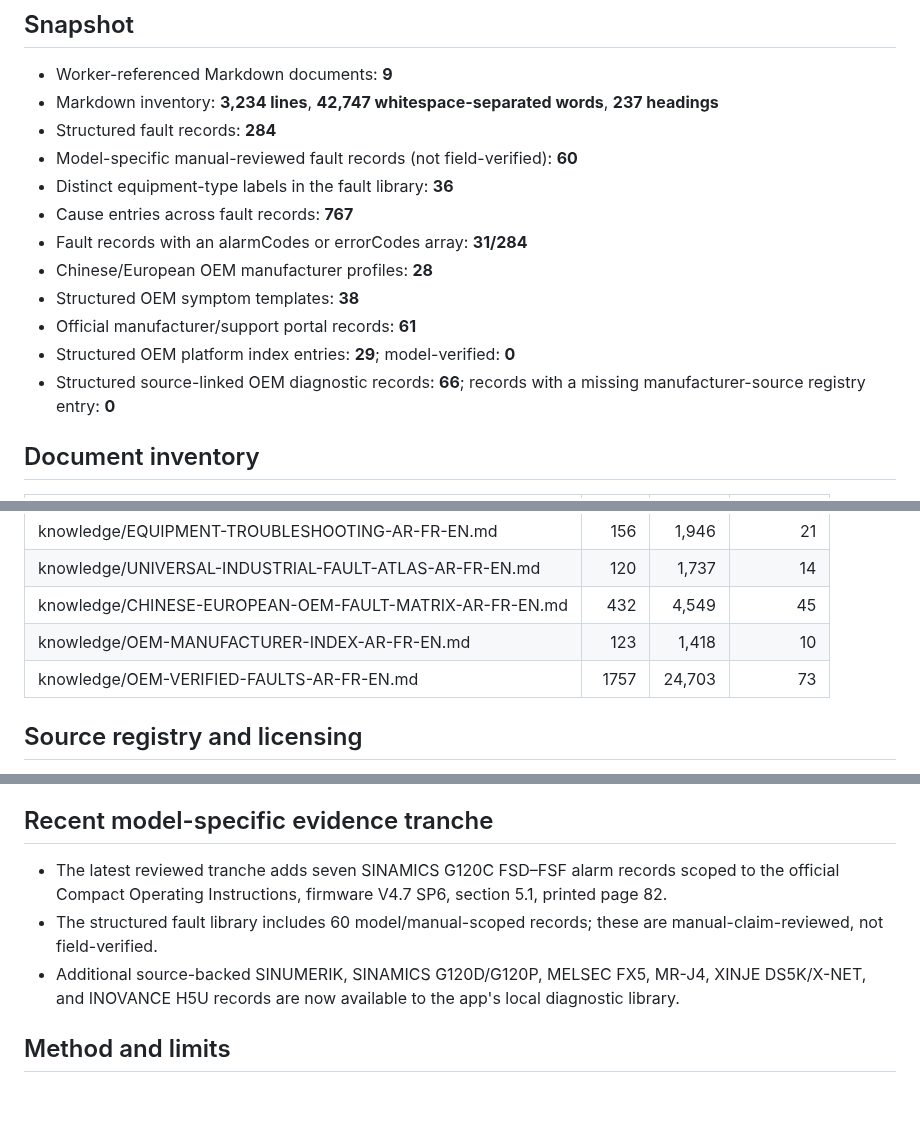
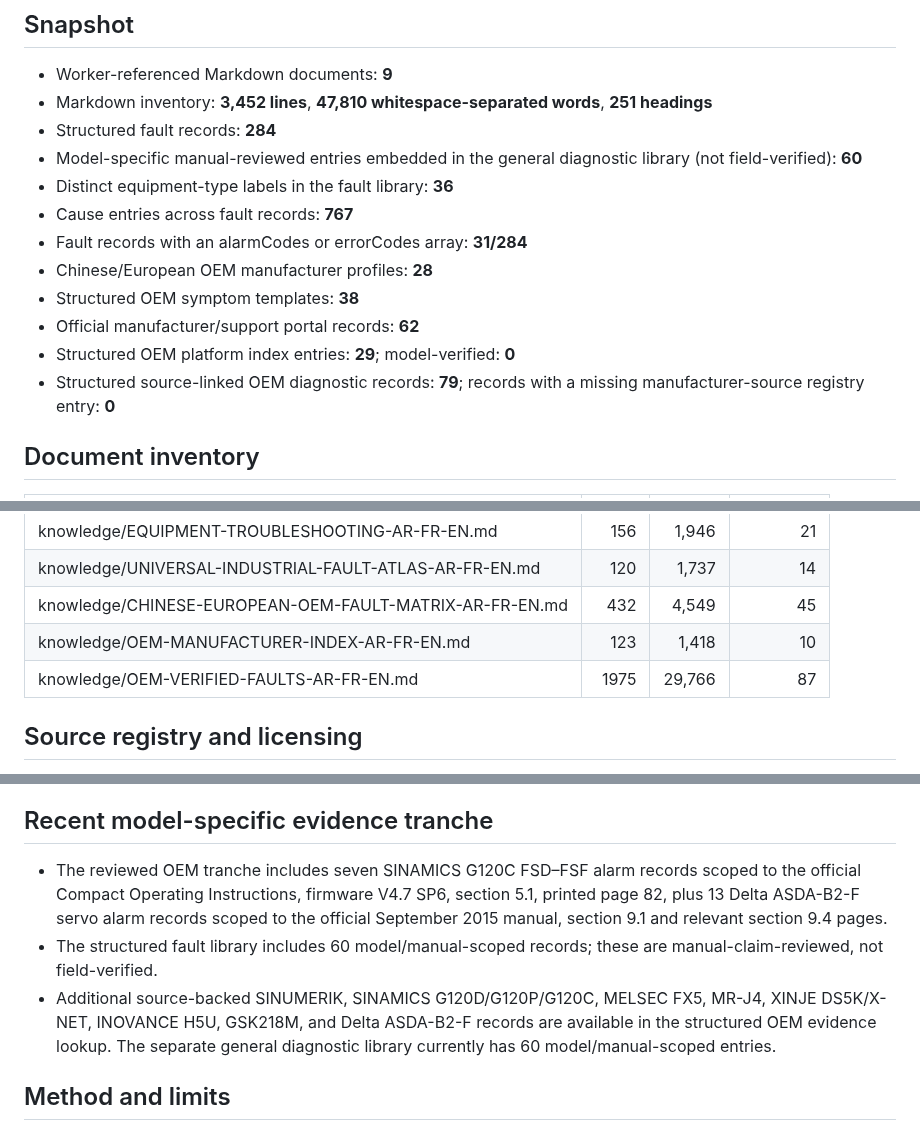
Before and after one commit to belaggouneseifeddine/ai-maintenance-toolkit, a Markdown page: knowledge/KNOWLEDGE-AUDIT-REPORT.md, 3 parts joined by grey strips. GitHub-like rendering; blank space fills up the shorter version.

Commit message:
docs: refresh knowledge audit for 79 source-linked OEM records

```diff
--- a/knowledge/KNOWLEDGE-AUDIT-REPORT.md
+++ b/knowledge/KNOWLEDGE-AUDIT-REPORT.md
@@ -5,17 +5,17 @@ Deterministic inventory of the current repository. This report adds no technical
 ## Snapshot
 
 - Worker-referenced Markdown documents: **9**
-- Markdown inventory: **3,234 lines**, **42,747 whitespace-separated words**, **237 headings**
+- Markdown inventory: **3,452 lines**, **47,810 whitespace-separated words**, **251 headings**
 - Structured fault records: **284**
-- Model-specific manual-reviewed fault records (not field-verified): **60**
+- Model-specific manual-reviewed entries embedded in the general diagnostic library (not field-verified): **60**
 - Distinct equipment-type labels in the fault library: **36**
 - Cause entries across fault records: **767**
 - Fault records with an alarmCodes or errorCodes array: **31/284**
 - Chinese/European OEM manufacturer profiles: **28**
 - Structured OEM symptom templates: **38**
-- Official manufacturer/support portal records: **61**
+- Official manufacturer/support portal records: **62**
 - Structured OEM platform index entries: **29**; model-verified: **0**
-- Structured source-linked OEM diagnostic records: **66**; records with a missing manufacturer-source registry entry: **0**
+- Structured source-linked OEM diagnostic records: **79**; records with a missing manufacturer-source registry entry: **0**
 
 ## Document inventory
 
@@ -29,7 +29,7 @@ Deterministic inventory of the current repository. This report adds no technical
 | knowledge/UNIVERSAL-INDUSTRIAL-FAULT-ATLAS-AR-FR-EN.md | 120 | 1,737 | 14 |
 | knowledge/CHINESE-EUROPEAN-OEM-FAULT-MATRIX-AR-FR-EN.md | 432 | 4,549 | 45 |
 | knowledge/OEM-MANUFACTURER-INDEX-AR-FR-EN.md | 123 | 1,418 | 10 |
-| knowledge/OEM-VERIFIED-FAULTS-AR-FR-EN.md | 1757 | 24,703 | 73 |
+| knowledge/OEM-VERIFIED-FAULTS-AR-FR-EN.md | 1975 | 29,766 | 87 |
 
 ## Source registry and licensing
 
@@ -64,9 +64,9 @@ This is a conservative string-presence check only. It does not prove that a topi
 
 ## Recent model-specific evidence tranche
 
-- The latest reviewed tranche adds seven SINAMICS G120C FSD–FSF alarm records scoped to the official Compact Operating Instructions, firmware V4.7 SP6, section 5.1, printed page 82.
+- The reviewed OEM tranche includes seven SINAMICS G120C FSD–FSF alarm records scoped to the official Compact Operating Instructions, firmware V4.7 SP6, section 5.1, printed page 82, plus 13 Delta ASDA-B2-F servo alarm records scoped to the official September 2015 manual, section 9.1 and relevant section 9.4 pages.
 - The structured fault library includes 60 model/manual-scoped records; these are manual-claim-reviewed, not field-verified.
-- Additional source-backed SINUMERIK, SINAMICS G120D/G120P, MELSEC FX5, MR-J4, XINJE DS5K/X-NET, and INOVANCE H5U records are now available to the app's local diagnostic library.
+- Additional source-backed SINUMERIK, SINAMICS G120D/G120P/G120C, MELSEC FX5, MR-J4, XINJE DS5K/X-NET, INOVANCE H5U, GSK218M, and Delta ASDA-B2-F records are available in the structured OEM evidence lookup. The separate general diagnostic library currently has 60 model/manual-scoped entries.
 
 ## Method and limits
 
```
